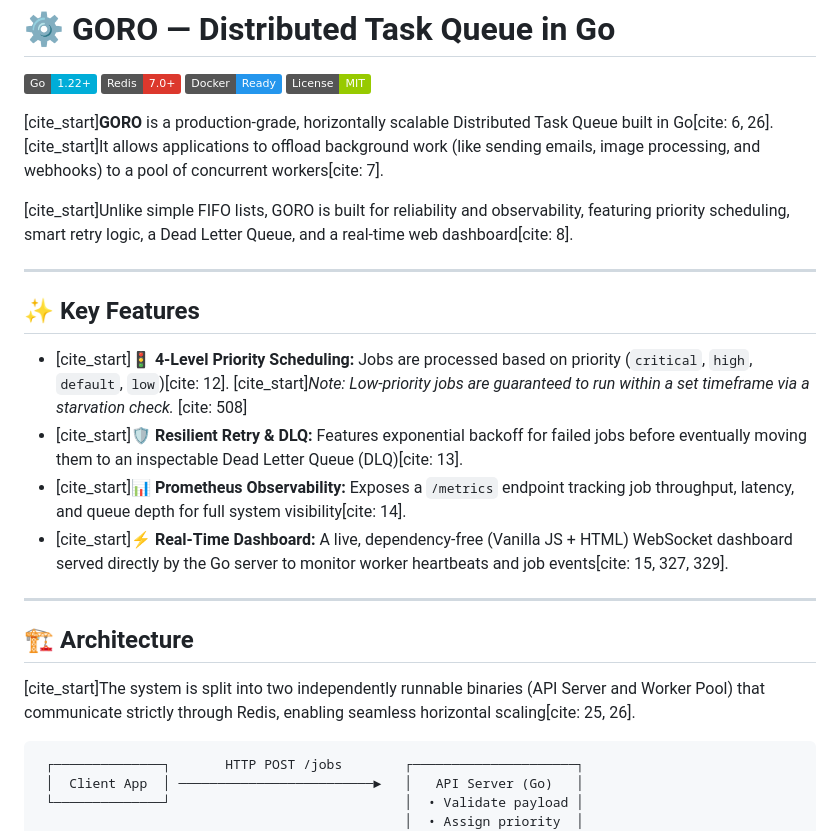
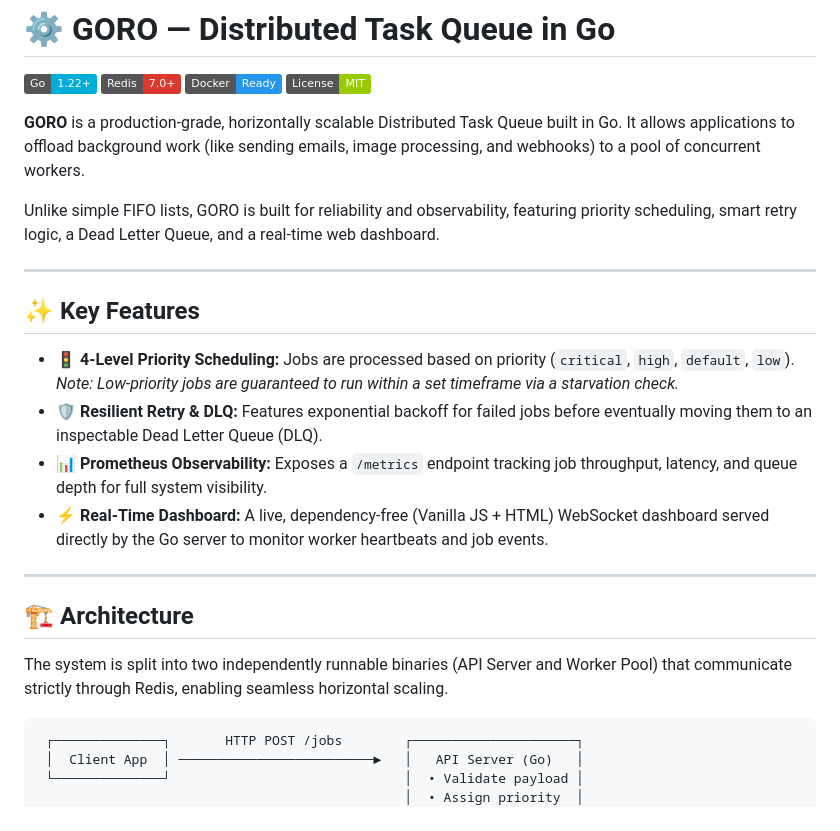
Before and after one commit to Vaaibhaaav/GORO, a Markdown page: README.md, the part around the change. Drawn GitHub-style; badges without logos.

Commit message:
Fix formatting and remove citation markers in README

````diff
--- a/README.md
+++ b/README.md
@@ -5,24 +5,24 @@
 ![Docker](https://img.shields.io/badge/Docker-Ready-2496ED?style=flat&logo=docker)
 ![License](https://img.shields.io/badge/License-MIT-green.svg)
 
-[cite_start]**GORO** is a production-grade, horizontally scalable Distributed Task Queue built in Go[cite: 6, 26]. [cite_start]It allows applications to offload background work (like sending emails, image processing, and webhooks) to a pool of concurrent workers[cite: 7].
+**GORO** is a production-grade, horizontally scalable Distributed Task Queue built in Go. It allows applications to offload background work (like sending emails, image processing, and webhooks) to a pool of concurrent workers.
 
-[cite_start]Unlike simple FIFO lists, GORO is built for reliability and observability, featuring priority scheduling, smart retry logic, a Dead Letter Queue, and a real-time web dashboard[cite: 8].
+Unlike simple FIFO lists, GORO is built for reliability and observability, featuring priority scheduling, smart retry logic, a Dead Letter Queue, and a real-time web dashboard.
 
 ---
 
 ## ✨ Key Features
 
-* [cite_start]**🚦 4-Level Priority Scheduling:** Jobs are processed based on priority (`critical`, `high`, `default`, `low`)[cite: 12]. [cite_start]*Note: Low-priority jobs are guaranteed to run within a set timeframe via a starvation check.* [cite: 508]
-* [cite_start]**🛡️ Resilient Retry & DLQ:** Features exponential backoff for failed jobs before eventually moving them to an inspectable Dead Letter Queue (DLQ)[cite: 13].
-* [cite_start]**📊 Prometheus Observability:** Exposes a `/metrics` endpoint tracking job throughput, latency, and queue depth for full system visibility[cite: 14].
-* [cite_start]**⚡ Real-Time Dashboard:** A live, dependency-free (Vanilla JS + HTML) WebSocket dashboard served directly by the Go server to monitor worker heartbeats and job events[cite: 15, 327, 329].
+* **🚦 4-Level Priority Scheduling:** Jobs are processed based on priority (`critical`, `high`, `default`, `low`). *Note: Low-priority jobs are guaranteed to run within a set timeframe via a starvation check.*
+* **🛡️ Resilient Retry & DLQ:** Features exponential backoff for failed jobs before eventually moving them to an inspectable Dead Letter Queue (DLQ).
+* **📊 Prometheus Observability:** Exposes a `/metrics` endpoint tracking job throughput, latency, and queue depth for full system visibility.
+* **⚡ Real-Time Dashboard:** A live, dependency-free (Vanilla JS + HTML) WebSocket dashboard served directly by the Go server to monitor worker heartbeats and job events.
 
 ---
 
 ## 🏗️ Architecture
 
-[cite_start]The system is split into two independently runnable binaries (API Server and Worker Pool) that communicate strictly through Redis, enabling seamless horizontal scaling[cite: 25, 26].
+The system is split into two independently runnable binaries (API Server and Worker Pool) that communicate strictly through Redis, enabling seamless horizontal scaling.
 
 ```text
  ┌──────────────┐       HTTP POST /jobs        ┌─────────────────────┐
````
